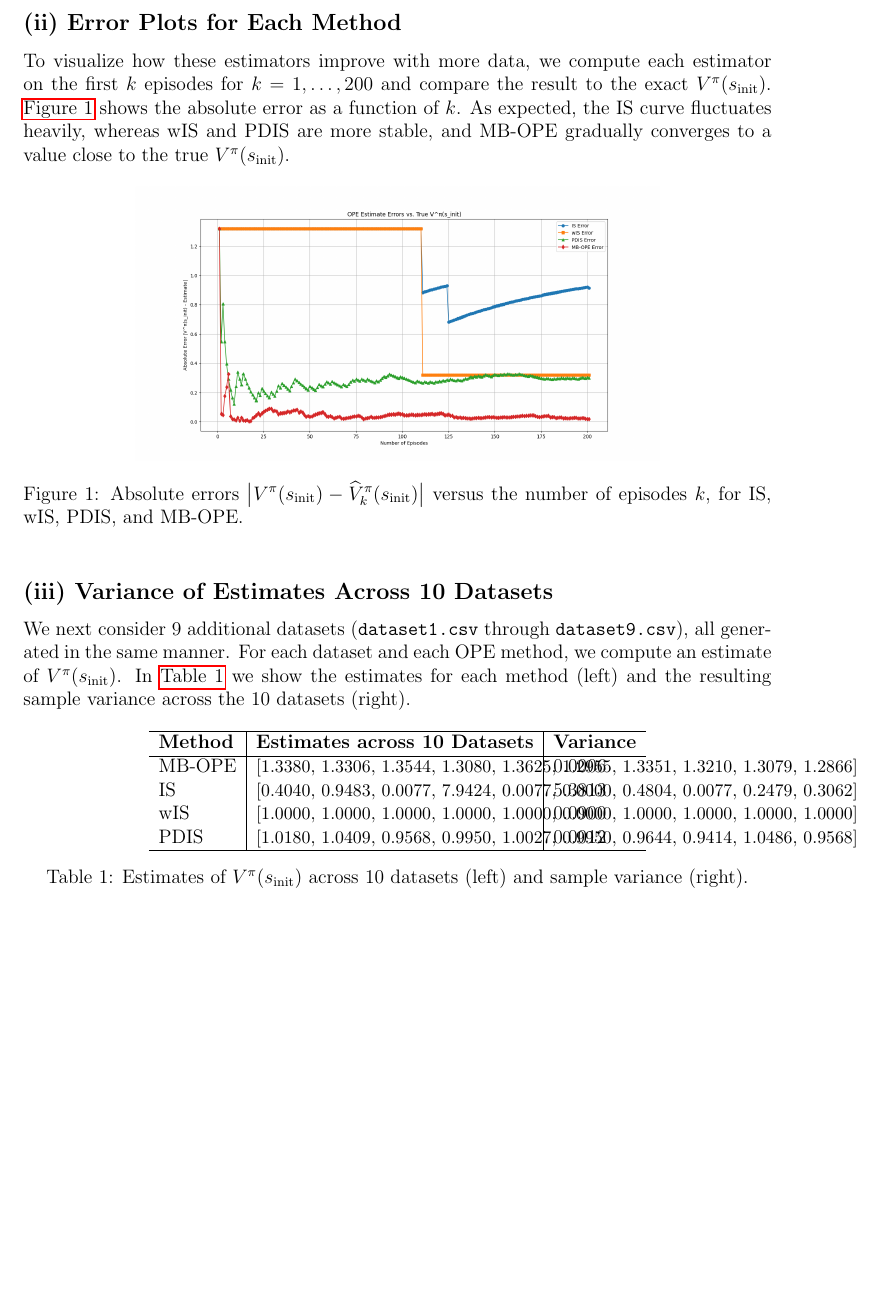
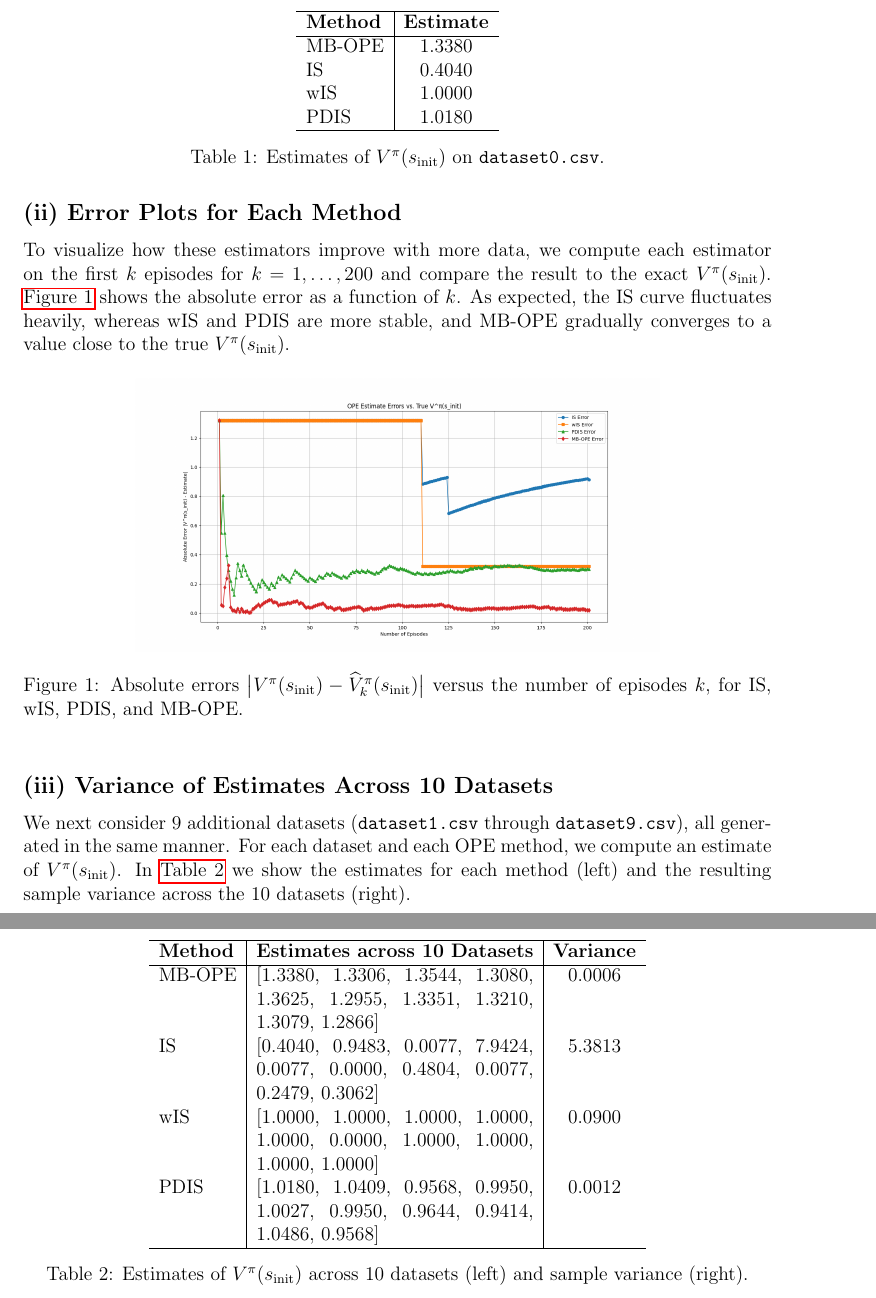
Before and after one commit to davide-marchi/Online-and-Reinforcement-Learning, a LaTeX problem sheet (Home assignment 2/OReL HA2 Davide Marchi.tex, which reads Home assignment 2/5.tex): part of page 9 of 10 before the commit and two parts of pages 9 and 10 of 10 after it, the two joined at a grey line, cut at the place of the change, the shorter picture padded with empty space. Compiled offline with pdfLaTeX.

Commit message:
Fixed tables

```diff
--- a/Home assignment 2/5.tex
+++ b/Home assignment 2/5.tex
@@ -24,3 +24,18 @@ We employ four different estimators for $V^\pi(s_{\text{init}})$:
 \end{itemize}
 
 When we apply these four estimators to the data in \texttt{dataset0.csv}, we obtain the following estimates for $V^\pi(s_{\text{init}})$ (here, $s_{\text{init}}=0$):
+\begin{table}[h!]
+    \centering
+    \begin{tabular}{l|c}
+    \hline
+    \textbf{Method} & \textbf{Estimate} \\
+    \hline
+    MB-OPE & 1.3380 \\
+    IS     & 0.4040 \\
+    wIS    & 1.0000 \\
+    PDIS   & 1.0180 \\
+    \hline
+    \end{tabular}
+    \caption{Estimates of $V^\pi(s_{\text{init}})$ on \texttt{dataset0.csv}.}
+    \label{tab:estimates-dataset0}
+\end{table}
@@ -53,21 +60,21 @@ We next consider 9 additional datasets (\texttt{dataset1.csv} through \texttt{da
 
 \begin{table}[h!]
     \centering
-\begin{tabular}{l|l|l}
+    \begin{tabular}{l|p{6cm}|c}
     \hline
     \textbf{Method} & \textbf{Estimates across 10 Datasets} & \textbf{Variance} \\
     \hline
     MB-OPE &
-\makebox[5.8cm][l]{\small [1.3380, 1.3306, 1.3544, 1.3080, 1.3625, 1.2955, 1.3351, 1.3210, 1.3079, 1.2866]} &
+    [1.3380, 1.3306, 1.3544, 1.3080, 1.3625, 1.2955, 1.3351, 1.3210, 1.3079, 1.2866] &
     0.0006 \\
     IS &
-\makebox[5.8cm][l]{\small [0.4040, 0.9483, 0.0077, 7.9424, 0.0077, 0.0000, 0.4804, 0.0077, 0.2479, 0.3062]} &
+    [0.4040, 0.9483, 0.0077, 7.9424, 0.0077, 0.0000, 0.4804, 0.0077, 0.2479, 0.3062] &
     5.3813 \\
     wIS &
-\makebox[5.8cm][l]{\small [1.0000, 1.0000, 1.0000, 1.0000, 1.0000, 0.0000, 1.0000, 1.0000, 1.0000, 1.0000]} &
+    [1.0000, 1.0000, 1.0000, 1.0000, 1.0000, 0.0000, 1.0000, 1.0000, 1.0000, 1.0000] &
     0.0900 \\
     PDIS &
-\makebox[5.8cm][l]{\small [1.0180, 1.0409, 0.9568, 0.9950, 1.0027, 0.9950, 0.9644, 0.9414, 1.0486, 0.9568]} &
+    [1.0180, 1.0409, 0.9568, 0.9950, 1.0027, 0.9950, 0.9644, 0.9414, 1.0486, 0.9568] &
     0.0012 \\
     \hline
     \end{tabular}
```
Also changed, not shown: Home assignment 2/OReL HA2 Davide Marchi.pdf, Home assignment 2/5.tex (8 more changed lines), 5 other files. Lines whose indentation alone changed are shown as unchanged.
